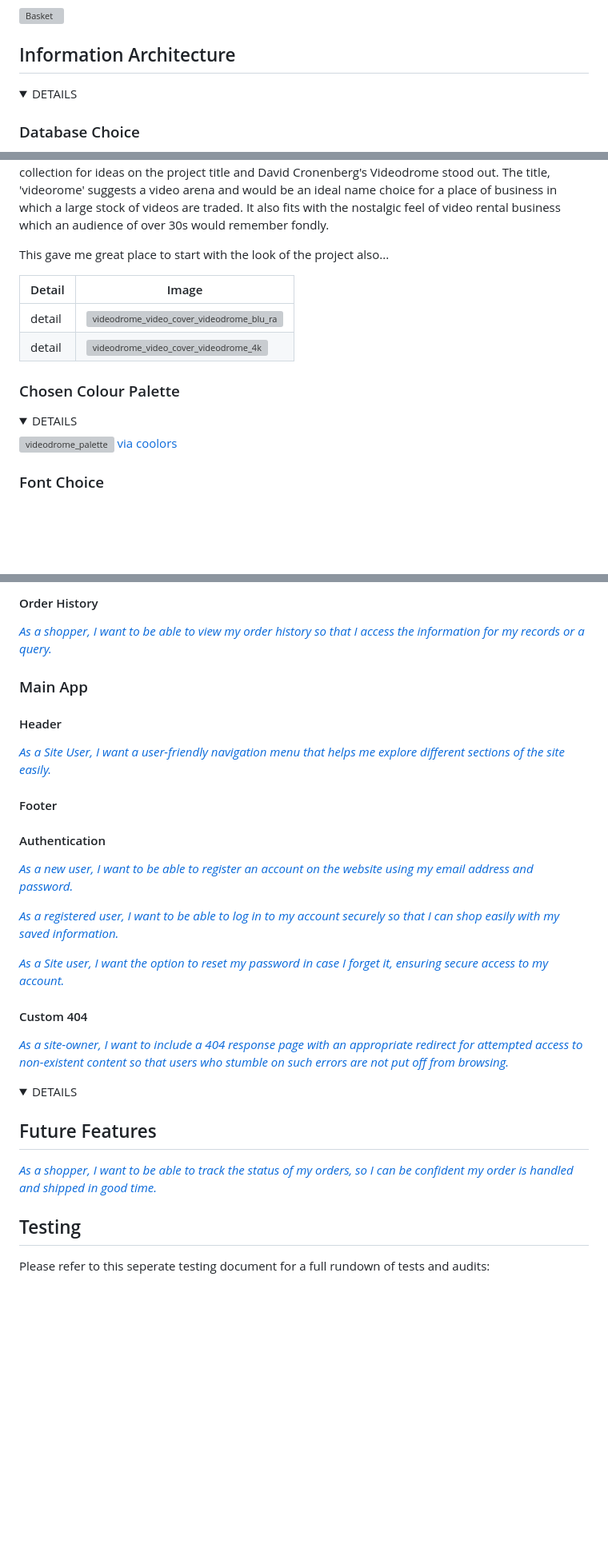
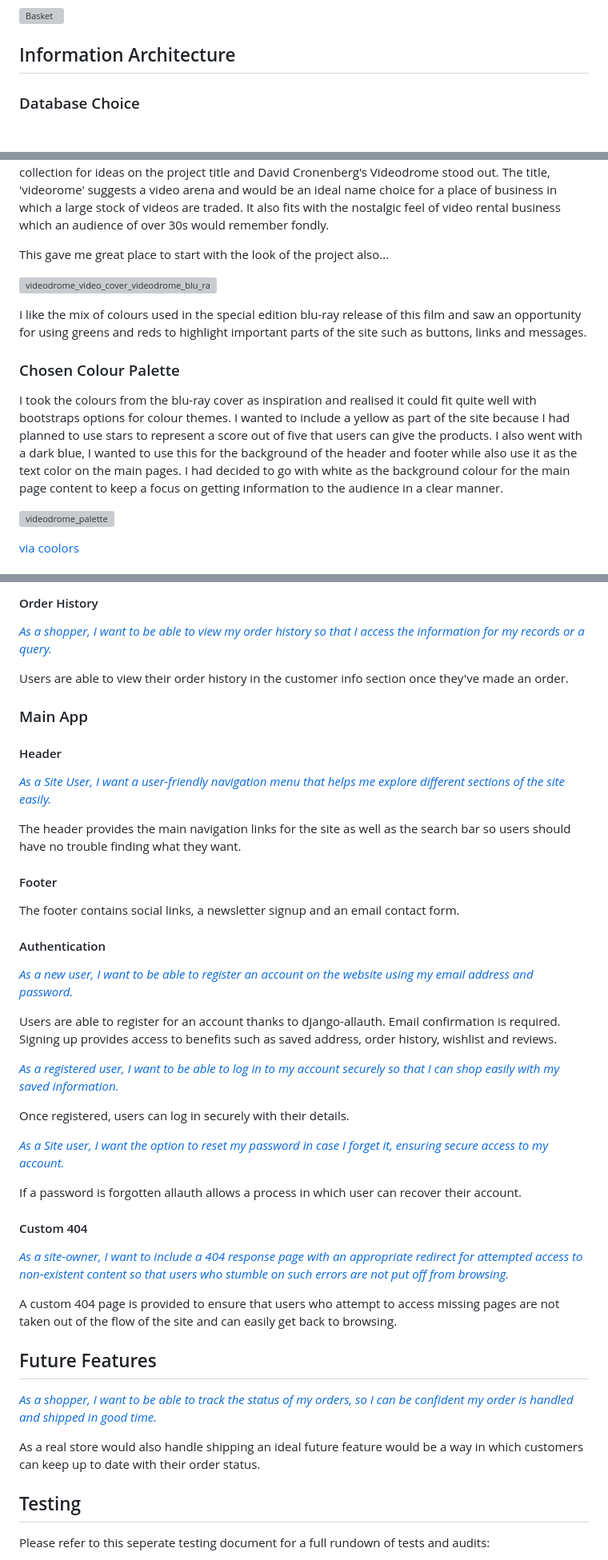
Before and after one commit to 0davidog/CI_PP5_VideoDrome, a Markdown page: README.md, 3 parts joined by grey strips. Shown at 80% size. Rendered like a GitHub page; folded sections open; blank space fills up the shorter version; grey boxes are pictures that could not be loaded.

```diff
--- a/README.md
+++ b/README.md
@@ -174,6 +167,4 @@ Wireframes were created using Balsamiq to design the general look of the sites m
 ## Information Architecture
-
-<details><summary>DETAILS</summary>
 
 ### Database Choice
 
@@ -494,16 +438,14 @@ After deciding upon a business model that trades in genre films on physical medi
 
 This gave me great place to start with the look of the project also...
 
-|Detail|Image|
-|--|--|
-|detail|![videodrome_video_cover_videodrome_blu_ray](https://github.com/0davidog/VideoDrome/assets/135815736/75b7ae34-43e2-427e-809f-8bccb3f682f9)|
-|detail|![videodrome_video_cover_videodrome_4k](https://github.com/0davidog/VideoDrome/assets/135815736/a4500b67-7ae7-4fa7-b266-dcebbf68d64f)|
+![videodrome_video_cover_videodrome_blu_ray](https://github.com/0davidog/VideoDrome/assets/135815736/75b7ae34-43e2-427e-809f-8bccb3f682f9)
 
-</details>
+I like the mix of colours used in the special edition blu-ray release of this film and saw an opportunity for using greens and reds to highlight important parts of the site such as buttons, links and messages.
 
 ### Chosen Colour Palette
 
-<details><summary>DETAILS</summary>
+I took the colours from the blu-ray cover as inspiration and realised it could fit quite well with bootstraps options for colour themes. I wanted to include a yellow as part of the site because I had planned to use stars to represent a score out of five that users can give the products. I also went with a dark blue, I wanted to use this for the background of the header and footer while also use it as the text color on the main pages. I had decided to go with white as the background colour for the main page content to keep a focus on getting information to the audience in a clear manner.
 
 ![videodrome_palette](https://github.com/0davidog/VideoDrome/assets/135815736/ed47af8e-2ac6-4af6-b226-b96f4e36607a)
+
 [via coolors](https://coolors.co/041348-198754-dc3545-0d6efd-ffc107)
@@ -774,37 +718,45 @@ The robots.txt for VideoDrome can be found [here.](https://github.com/0davidog/V
 
 <em>[As a shopper, I want to be able to view my order history so that I access the information for my records or a query.](https://github.com/0davidog/VideoDrome/issues/25)</em>
 
+Users are able to view their order history in the customer info section once they've made an order.
+
 ### Main App
 
 #### Header
 
 <em>[As a Site User, I want a user-friendly navigation menu that helps me explore different sections of the site easily.](https://github.com/0davidog/VideoDrome/issues/32)</em>
 
+The header provides the main navigation links for the site as well as the search bar so users should have no trouble finding what they want.
+
 #### Footer
+
+The footer contains social links, a newsletter signup and an email contact form.
 
 #### Authentication
 
 <em>[As a new user, I want to be able to register an account on the website using my email address and password.](https://github.com/0davidog/VideoDrome/issues/1)</em>
 
+Users are able to register for an account thanks to django-allauth. Email confirmation is required. Signing up provides access to benefits such as saved address, order history, wishlist and reviews.
 
 <em>[As a registered user, I want to be able to log in to my account securely so that I can shop easily with my saved information.](https://github.com/0davidog/VideoDrome/issues/2)</em>
 
+Once registered, users can log in securely with their details.
 
 <em>[As a Site user, I want the option to reset my password in case I forget it, ensuring secure access to my account.](https://github.com/0davidog/VideoDrome/issues/3)</em>
+
+If a password is forgotten allauth allows a process in which user can recover their account.
 
 #### Custom 404
 
 <em>[As a site-owner, I want to include a 404 response page with an appropriate redirect for attempted access to non-existent content so that users who stumble on such errors are not put off from browsing.](https://github.com/0davidog/VideoDrome/issues/23)</em>
 
-
-
-
-<details><summary>DETAILS</summary>
-</details>
+A custom 404 page is provided to ensure that users who attempt to access missing pages are not taken out of the flow of the site and can easily get back to browsing.
 
 ## Future Features
 
 <em>[As a shopper, I want to be able to track the status of my orders, so I can be confident my order is handled and shipped in good time.](https://github.com/0davidog/VideoDrome/issues/26)</em>
+
+As a real store would also handle shipping an ideal future feature would be a way in which customers can keep up to date with their order status.
 
 ## Testing
 
```
Also changed, not shown: other parts of README.md (+64 -101 lines).
